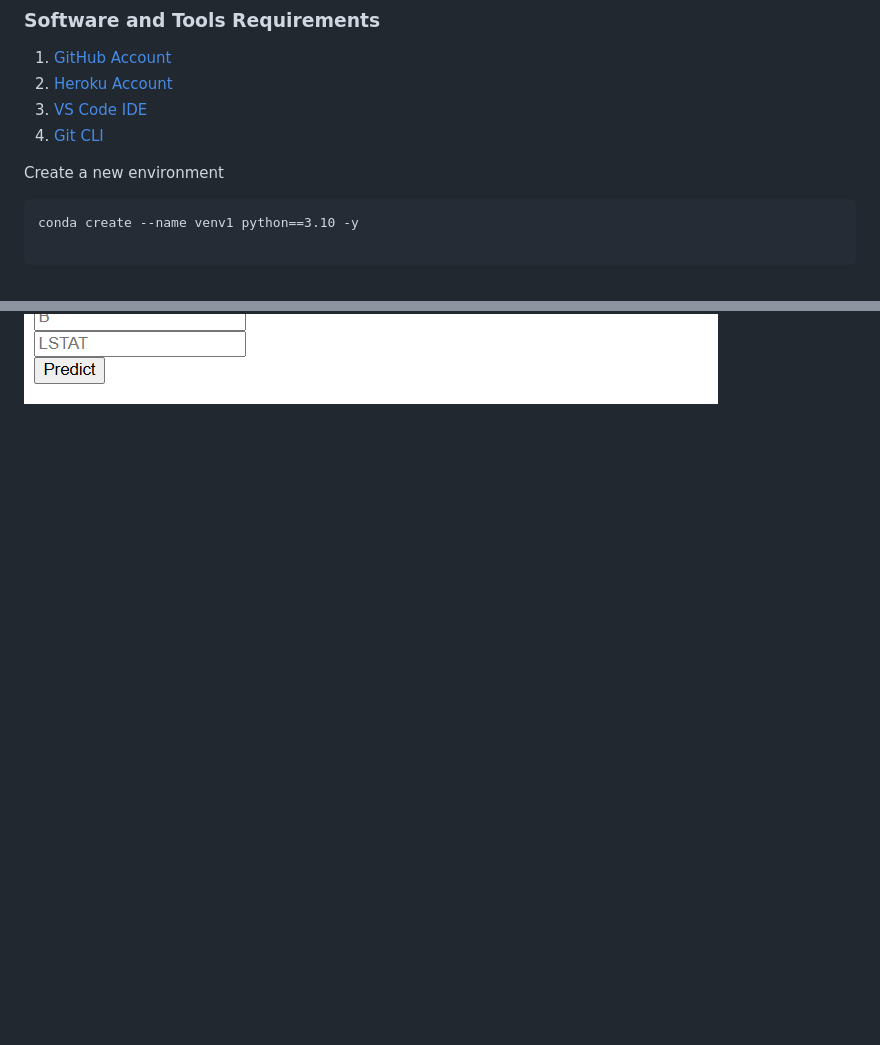
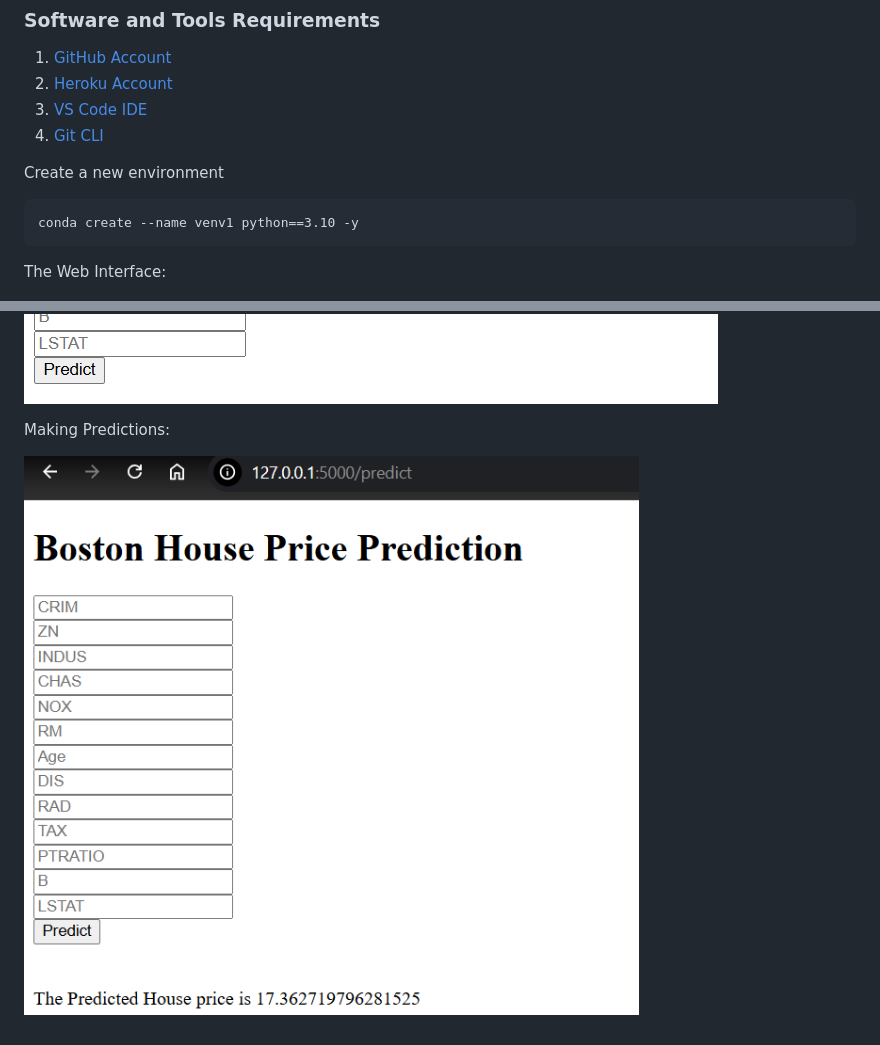
Before and after one commit to DevBySuraj/bostonhousepricing, a Markdown page: README.md, 2 parts joined by grey strips. GitHub-like rendering; pictures changed too: image-1.png (added); blank space fills up the shorter version.

Commit message:
image add of predicton

````diff
--- a/README.md
+++ b/README.md
@@ -12,7 +12,12 @@
 Create a new environment
 ```
 conda create --name venv1 python==3.10 -y
-
 ```
 
+The Web Interface:
+
 ![alt text](image.png)
+
+Making Predictions:
+
+![alt text](image-1.png)
````
